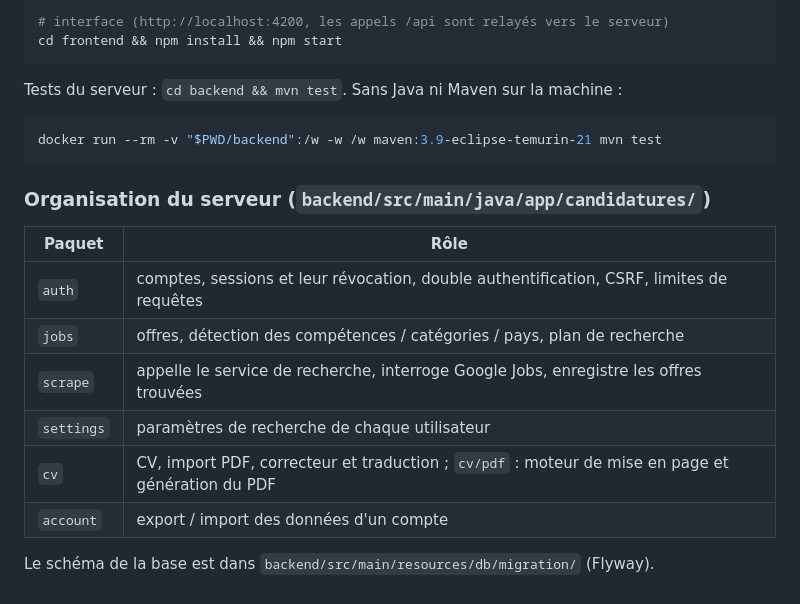
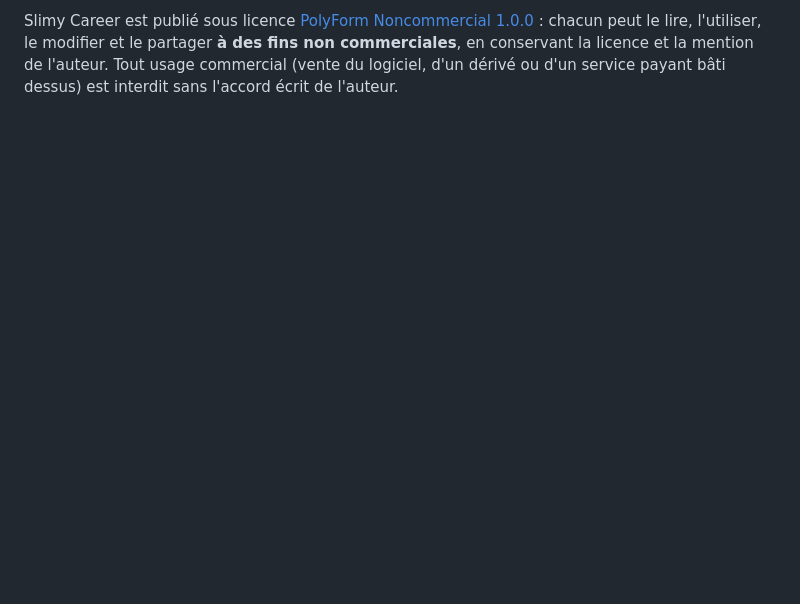
Before and after one commit to MrAmarok/slimy-career, a Markdown page: README.md, the part around one of its changes. Drawn GitHub-style; blank space fills up the shorter version.

````diff
--- a/README.md
+++ b/README.md
@@ -118,23 +88,5 @@ cd backend && APP_ADMIN_PASSWORD=changeme-123 APP_SECRET_KEY=dev-seulement mvn s
 
-# interface (http://localhost:4200, les appels /api sont relayés vers le serveur)
-cd frontend && npm install && npm start
-```
-
-Tests du serveur : `cd backend && mvn test`. Sans Java ni Maven sur la machine :
-
-```bash
-docker run --rm -v "$PWD/backend":/w -w /w maven:3.9-eclipse-temurin-21 mvn test
-```
-
-### Organisation du serveur (`backend/src/main/java/app/candidatures/`)
-
-| Paquet | Rôle |
-|---|---|
-| `auth` | comptes, sessions et leur révocation, double authentification, CSRF, limites de requêtes |
-| `jobs` | offres, détection des compétences / catégories / pays, plan de recherche |
-| `scrape` | appelle le service de recherche, interroge Google Jobs, enregistre les offres trouvées |
-| `settings` | paramètres de recherche de chaque utilisateur |
-| `cv` | CV, import PDF, correcteur et traduction ; `cv/pdf` : moteur de mise en page et génération du PDF |
-| `account` | export / import des données d'un compte |
-
-Le schéma de la base est dans `backend/src/main/resources/db/migration/` (Flyway).
+Slimy Career est publié sous licence [PolyForm Noncommercial 1.0.0](LICENSE.md) : chacun peut le lire, l'utiliser,
+le modifier et le partager **à des fins non commerciales**, en conservant la licence et la mention de l'auteur.
+Tout usage commercial (vente du logiciel, d'un dérivé ou d'un service payant bâti dessus) est interdit sans
+l'accord écrit de l'auteur.
````
Also changed, not shown: other parts of README.md (+63 -93 lines), docs/technique.md (added, +89 -0 lines), docs/images/tableau-sombre.png (added), docs/images/tableau.png (added), 2 other files.
